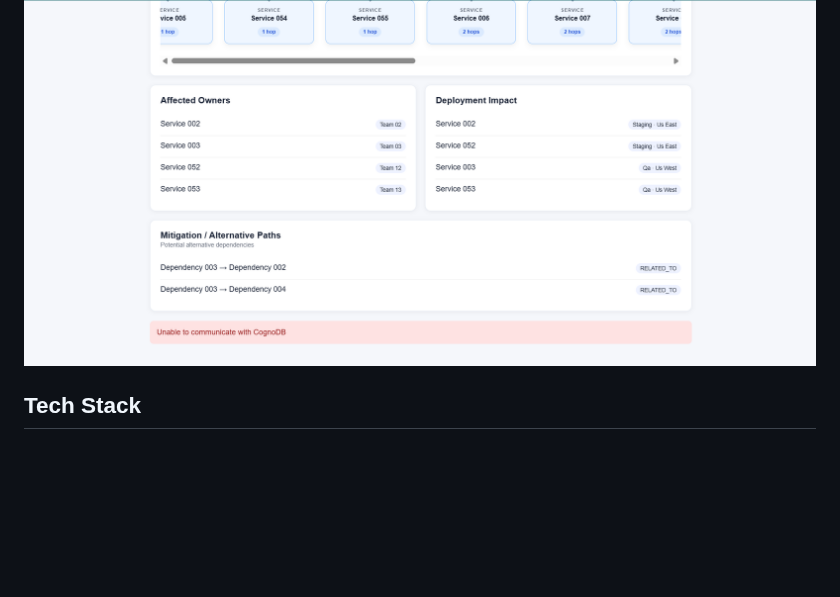
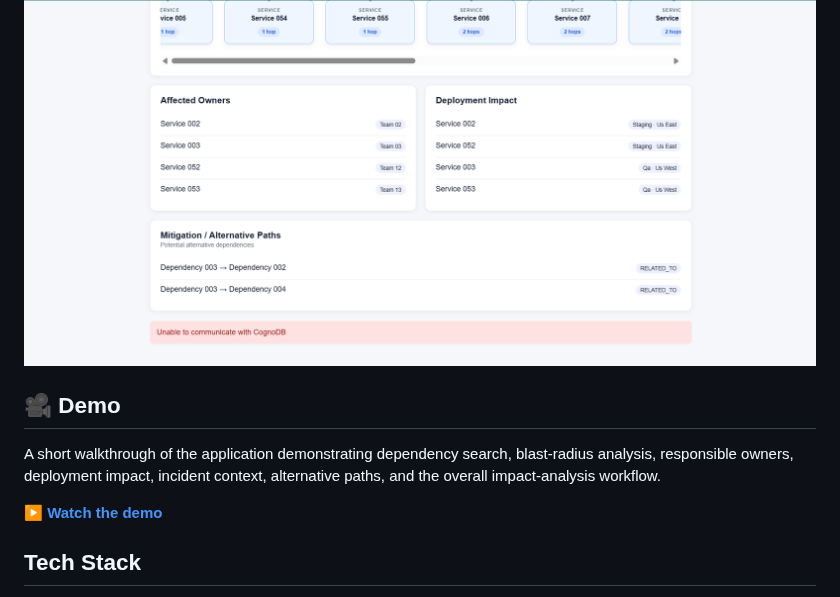
Before and after one commit to Jitbaul13-maker/supply-chain-graph-explorer, a Markdown page: README.md, the part around the change. GitHub-like rendering; blank space fills up the shorter version.

Commit message:
Add demo section to README
Added a demo section with a link to a walkthrough video.

```diff
--- a/README.md
+++ b/README.md
@@ -55,6 +55,14 @@ Result when a dependency has no downstream impact.
 Behavior when CognoDB is unreachable.
 
 ![Error state](docs/screenshots/07-error-state.png)
+
+## 🎥 Demo
+
+A short walkthrough of the application demonstrating dependency search,
+blast-radius analysis, responsible owners, deployment impact,
+incident context, alternative paths, and the overall impact-analysis workflow.
+
+**[▶️ Watch the demo](https://drive.google.com/file/d/1JDE0MRysDYmfWAH0EBq5SJNq1FrUbR7O/view?usp=drive_link)**
 
 ## Tech Stack
 
```
